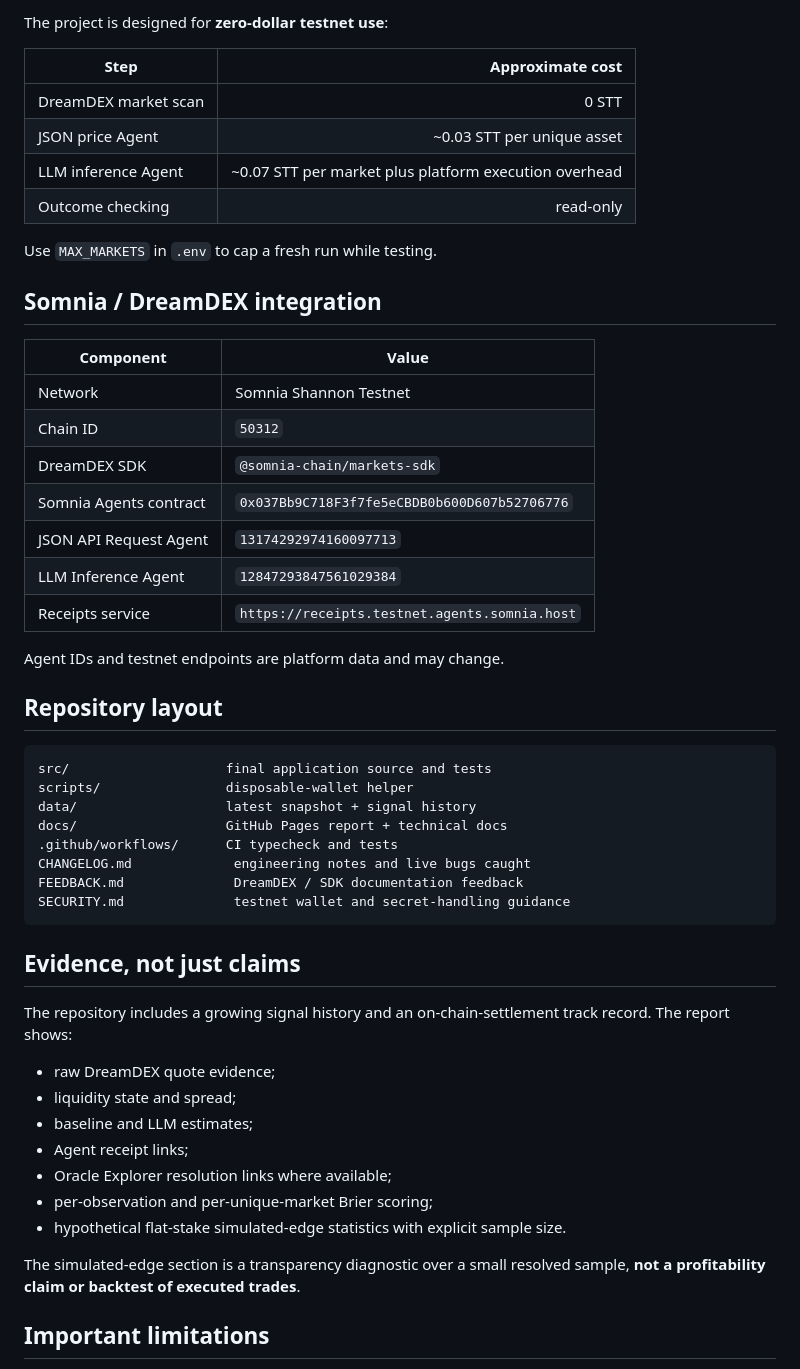
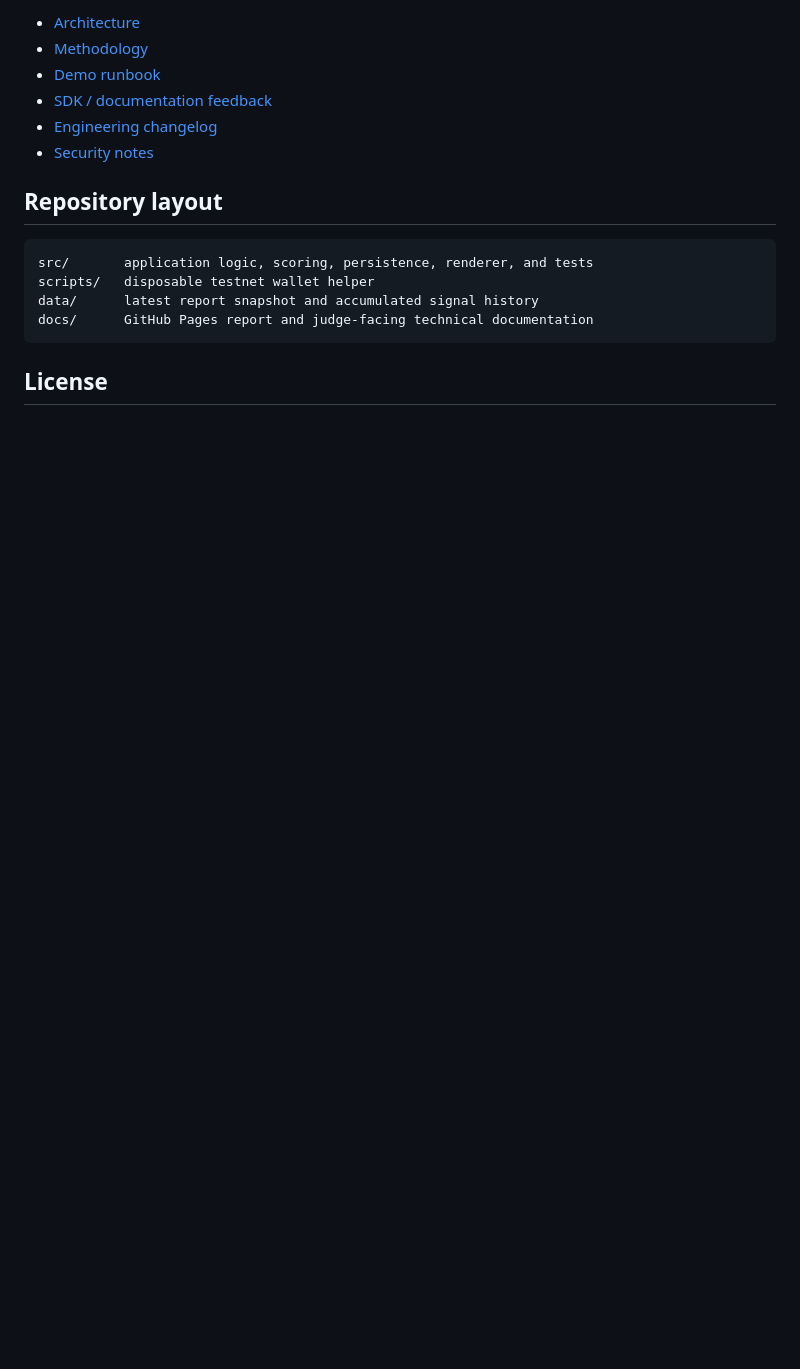
Before and after one commit to os6863/event-contracts, a Markdown page: README.md, the part around one of its changes. GitHub-like rendering; blank space fills up the shorter version.

````diff
--- a/README.md
+++ b/README.md
@@ -105,55 +149,19 @@ npm run render-report
 
-The project is designed for **zero-dollar testnet use**:
-
-| Step | Approximate cost |
-|---|---:|
-| DreamDEX market scan | 0 STT |
-| JSON price Agent | ~0.03 STT per unique asset |
-| LLM inference Agent | ~0.07 STT per market plus platform execution overhead |
-| Outcome checking | read-only |
-
-Use `MAX_MARKETS` in `.env` to cap a fresh run while testing.
-
-## Somnia / DreamDEX integration
-
-| Component | Value |
-|---|---|
-| Network | Somnia Shannon Testnet |
-| Chain ID | `50312` |
-| DreamDEX SDK | `@somnia-chain/markets-sdk` |
-| Somnia Agents contract | `0x037Bb9C718F3f7fe5eCBDB0b600D607b52706776` |
-| JSON API Request Agent | `13174292974160097713` |
-| LLM Inference Agent | `12847293847561029384` |
-| Receipts service | `https://receipts.testnet.agents.somnia.host` |
-
-Agent IDs and testnet endpoints are platform data and may change.
+- [Architecture](docs/ARCHITECTURE.md)
+- [Methodology](docs/METHODOLOGY.md)
+- [Demo runbook](docs/DEMO.md)
+- [SDK / documentation feedback](FEEDBACK.md)
+- [Engineering changelog](CHANGELOG.md)
+- [Security notes](SECURITY.md)
 
 ## Repository layout
 
 ```text
-src/                    final application source and tests
-scripts/                disposable-wallet helper
-data/                   latest snapshot + signal history
-docs/                   GitHub Pages report + technical docs
-.github/workflows/      CI typecheck and tests
-CHANGELOG.md             engineering notes and live bugs caught
-FEEDBACK.md              DreamDEX / SDK documentation feedback
-SECURITY.md              testnet wallet and secret-handling guidance
+src/       application logic, scoring, persistence, renderer, and tests
+scripts/   disposable testnet wallet helper
+data/      latest report snapshot and accumulated signal history
+docs/      GitHub Pages report and judge-facing technical documentation
 ```
 
-## Evidence, not just claims
+## License
 
-The repository includes a growing signal history and an on-chain-settlement track record. The report shows:
-
-- raw DreamDEX quote evidence;
-- liquidity state and spread;
-- baseline and LLM estimates;
-- Agent receipt links;
-- Oracle Explorer resolution links where available;
-- per-observation and per-unique-market Brier scoring;
-- hypothetical flat-stake simulated-edge statistics with explicit sample size.
-
-The simulated-edge section is a transparency diagnostic over a small resolved sample, **not a profitability claim or backtest of executed trades**.
-
-## Important limitations
-
````
Also changed, not shown: other parts of README.md (+122 -103 lines).
